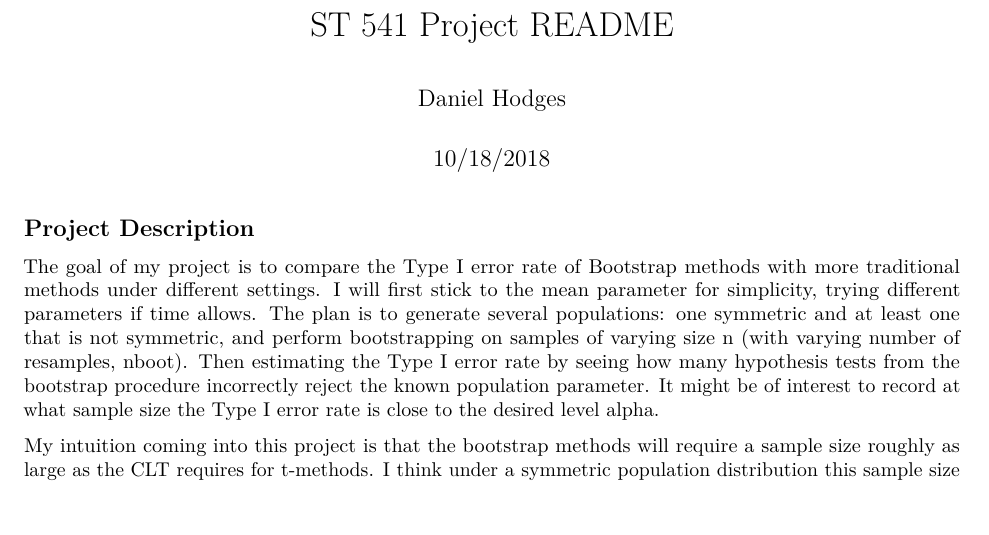
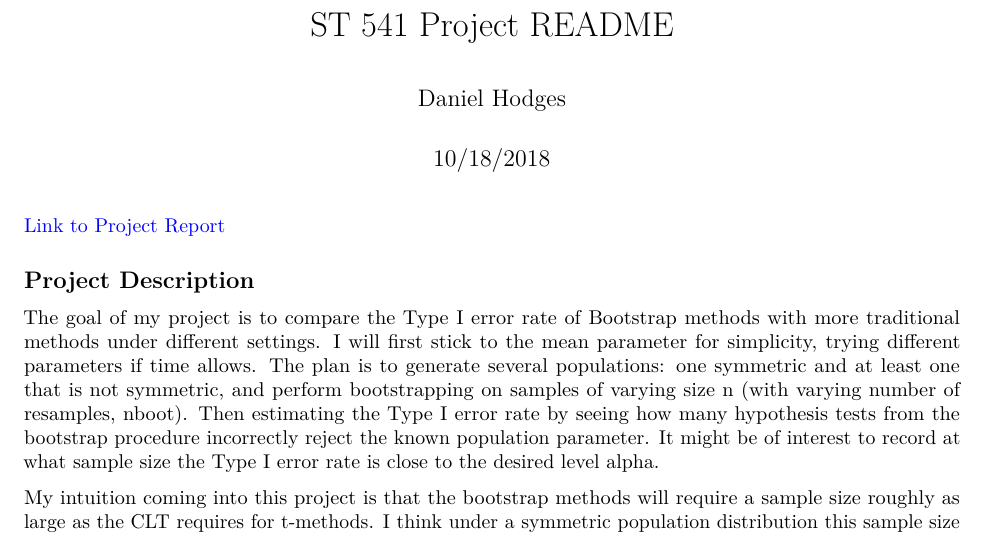
Before and after one commit to hodgesda/type1-error-bootstrap, an R Markdown document (README.Rmd): part of the page, cut so that both start at the same text. Rendered offline with R 4.5, knitr and Pandoc, then LaTeX, with nearby package versions.

Commit message:
link to report added

````diff
--- a/README.Rmd
+++ b/README.Rmd
@@ -3,11 +3,14 @@ title: "ST 541 Project README"
 author: "Daniel Hodges"
 date: "10/18/2018"
 output: pdf_document
+urlcolor: blue
 ---
 
 ```{r setup, include=FALSE}
 knitr::opts_chunk$set(echo = TRUE)
 ```
+
+[Link to Project Report](https://github.com/ST541-Fall2018/hodgesda-project-comparing-typeI-bootstrap/blob/master/doc/report.pdf)
 
 ## Project Description
 
````
Also changed, not shown: README.pdf.
